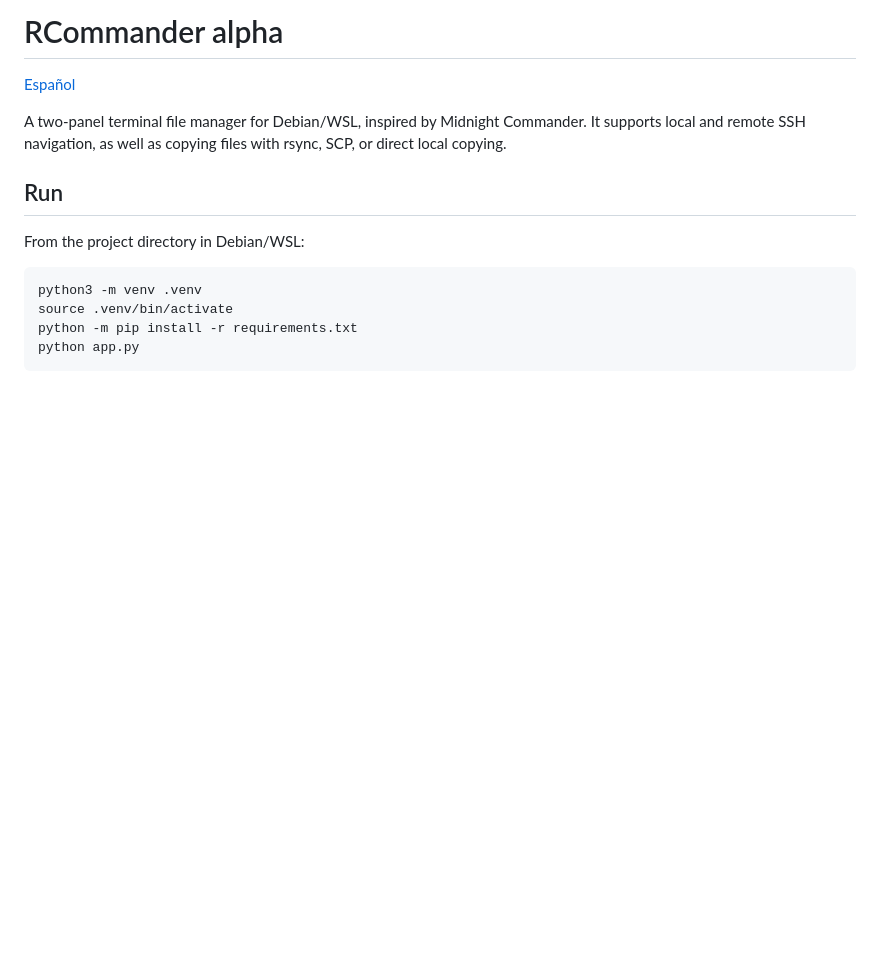
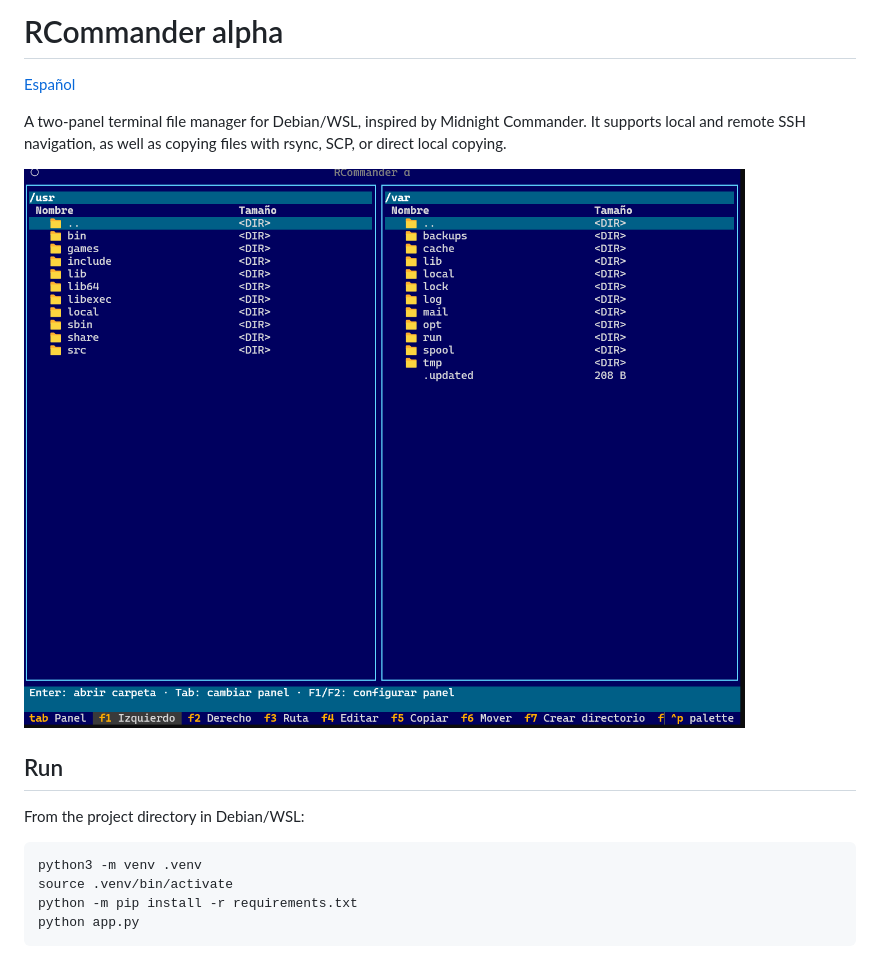
Before and after one commit to chesspeto/rcomander, a Markdown page: README.md, the part around the change. Rendered like a GitHub page; pictures changed too: rcomander.png (added); blank space fills up the shorter version.

Commit message:
Añadir captura de RCommander al README

```diff
--- a/README.md
+++ b/README.md
@@ -3,6 +3,8 @@
 [Español](READMEsp.md)
 
 A two-panel terminal file manager for Debian/WSL, inspired by Midnight Commander. It supports local and remote SSH navigation, as well as copying files with rsync, SCP, or direct local copying.
+
+![RCommander two-panel interface](rcomander.png)
 
 ## Run
 
```
